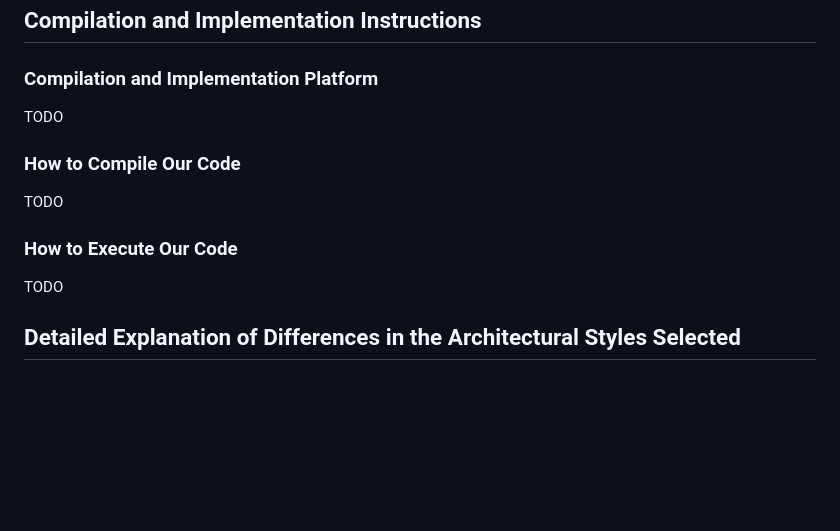
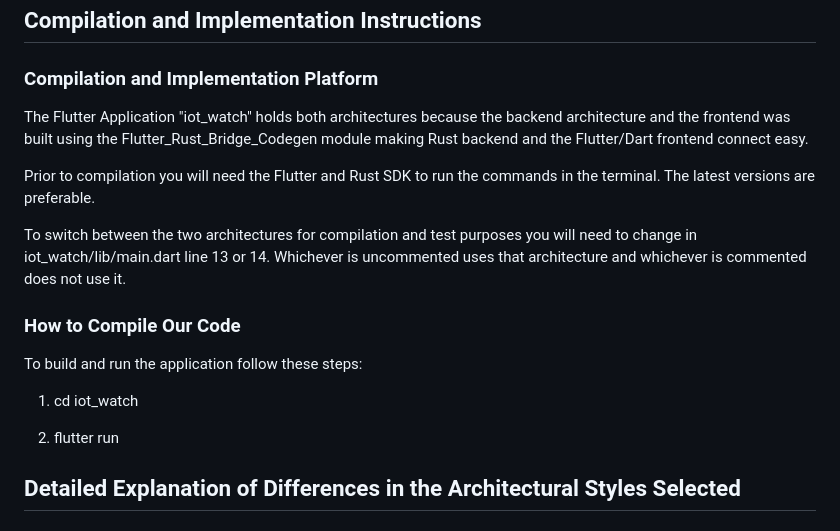
Before and after one commit to RickyBoudreau/CS7319-Final-Project-Group-9-Boudreau-Diaz-Villarreal, a Markdown page: README.md, the part around the change. Rendered like a GitHub page; blank space fills up the shorter version.

Commit message:
Update README with compilation and architecture details
Added detailed compilation instructions for the Flutter application and clarified architecture switching process.

```diff
--- a/README.md
+++ b/README.md
@@ -22,11 +22,19 @@ While we discuss more in-depth the differences between our styles below, this se
 
 ## Compilation and Implementation Instructions
 ### Compilation and Implementation Platform
-TODO
+The Flutter Application "iot_watch" holds both architectures because the backend architecture and the frontend was built using the Flutter_Rust_Bridge_Codegen module making Rust backend and the Flutter/Dart frontend connect easy.
+
+Prior to compilation you will need the Flutter and Rust SDK to run the commands in the terminal. The latest versions are preferable.
+
+To switch between the two architectures for compilation and test purposes you will need to change in iot_watch/lib/main.dart line 13 or 14. Whichever is uncommented uses that architecture and whichever is commented does not use it.
+
 ### How to Compile Our Code
-TODO
-### How to Execute Our Code
-TODO
+To build and run the application follow these steps:
+
+1. cd iot_watch
+
+2. flutter run
+
 
 ## Detailed Explanation of Differences in the Architectural Styles Selected
 ### Blackboard Implementation
```
